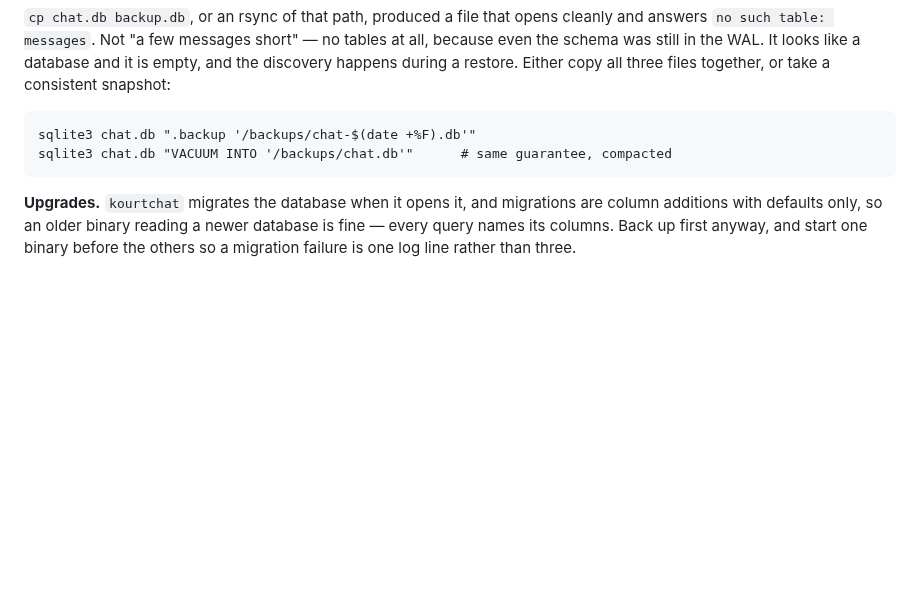
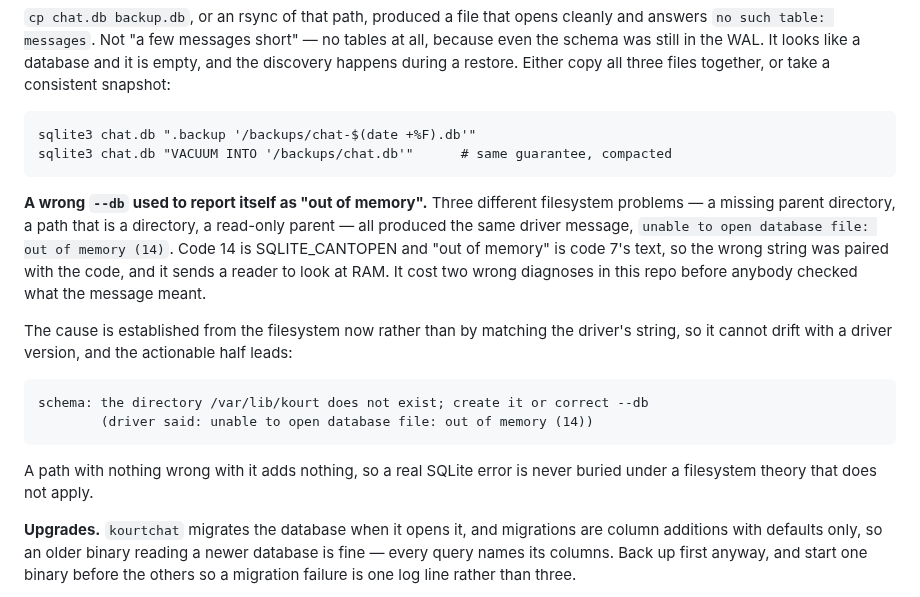
Before and after one commit to jaekwon/cryptocourt, a Markdown page: CHAT.md, the part around the change. Rendered like a GitHub page; blank space fills up the shorter version.

Commit message:
docs(chat): §9 records the open-failure diagnosis
A wrong --db reported itself as "out of memory", the same message for a missing
directory, a path that is a directory, and a read-only parent — SQLITE_CANTOPEN paired
with SQLITE_NOMEM's text by the driver. Records what it says now, that the cause comes
from the filesystem rather than from matching a driver string, and that a good path adds
nothing so a real SQLite error is not buried under a theory.

```diff
--- a/CHAT.md
+++ b/CHAT.md
@@ -969,6 +969,22 @@ consistent snapshot:
     sqlite3 chat.db ".backup '/backups/chat-$(date +%F).db'"
     sqlite3 chat.db "VACUUM INTO '/backups/chat.db'"      # same guarantee, compacted
 
+**A wrong `--db` used to report itself as "out of memory".** Three different filesystem problems
+— a missing parent directory, a path that is a directory, a read-only parent — all produced the
+same driver message, `unable to open database file: out of memory (14)`. Code 14 is
+SQLITE_CANTOPEN and "out of memory" is code 7's text, so the wrong string was paired with the
+code, and it sends a reader to look at RAM. It cost two wrong diagnoses in this repo before
+anybody checked what the message meant.
+
+The cause is established from the filesystem now rather than by matching the driver's string, so
+it cannot drift with a driver version, and the actionable half leads:
+
+    schema: the directory /var/lib/kourt does not exist; create it or correct --db
+            (driver said: unable to open database file: out of memory (14))
+
+A path with nothing wrong with it adds nothing, so a real SQLite error is never buried under a
+filesystem theory that does not apply.
+
 **Upgrades.** `kourtchat` migrates the database when it opens it, and migrations are
 column additions with defaults only, so an older binary reading a newer database is fine
 — every query names its columns. Back up first anyway, and start one binary before the
```
